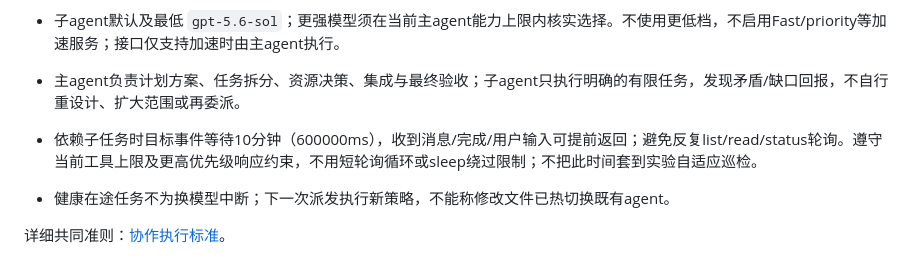
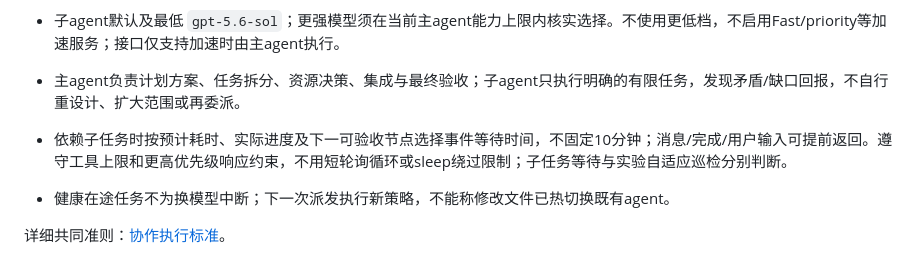
Before and after one commit to souray0410/LOOK, a Markdown page: AGENTS.md, the part around the change. Rendered like a GitHub page.

```diff
--- a/AGENTS.md
+++ b/AGENTS.md
@@ -60,7 +60,7 @@ Read workspace/NAMING_STANDARD.md and run python workspace/check_terminology.py
 
 - 子agent默认及最低 `gpt-5.6-sol`；更强模型须在当前主agent能力上限内核实选择。不使用更低档，不启用Fast/priority等加速服务；接口仅支持加速时由主agent执行。
 - 主agent负责计划方案、任务拆分、资源决策、集成与最终验收；子agent只执行明确的有限任务，发现矛盾/缺口回报，不自行重设计、扩大范围或再委派。
-- 依赖子任务时目标事件等待10分钟（600000ms），收到消息/完成/用户输入可提前返回；避免反复list/read/status轮询。遵守当前工具上限及更高优先级响应约束，不用短轮询循环或sleep绕过限制；不把此时间套到实验自适应巡检。
+- 依赖子任务时按预计耗时、实际进度及下一可验收节点选择事件等待时间，不固定10分钟；消息/完成/用户输入可提前返回。遵守工具上限和更高优先级响应约束，不用短轮询循环或sleep绕过限制；子任务等待与实验自适应巡检分别判断。
 - 健康在途任务不为换模型中断；下一次派发执行新策略，不能称修改文件已热切换既有agent。
 
 详细共同准则：[协作执行标准](workspace/PARALLEL_WORK_STANDARD.md)。
```
Also changed, not shown: workspace/PARALLEL_WORK_STANDARD.md (+3 -3 lines).
